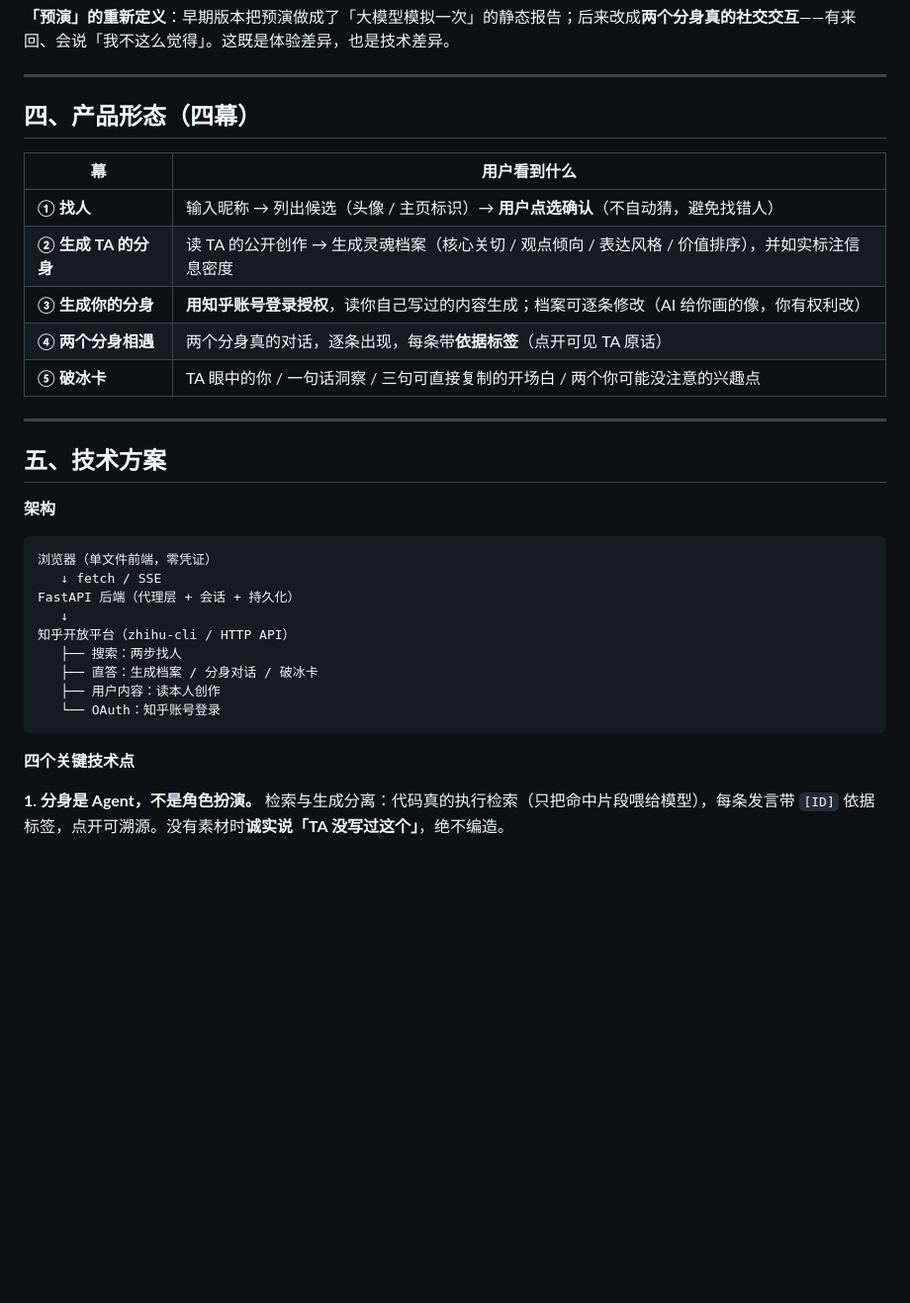
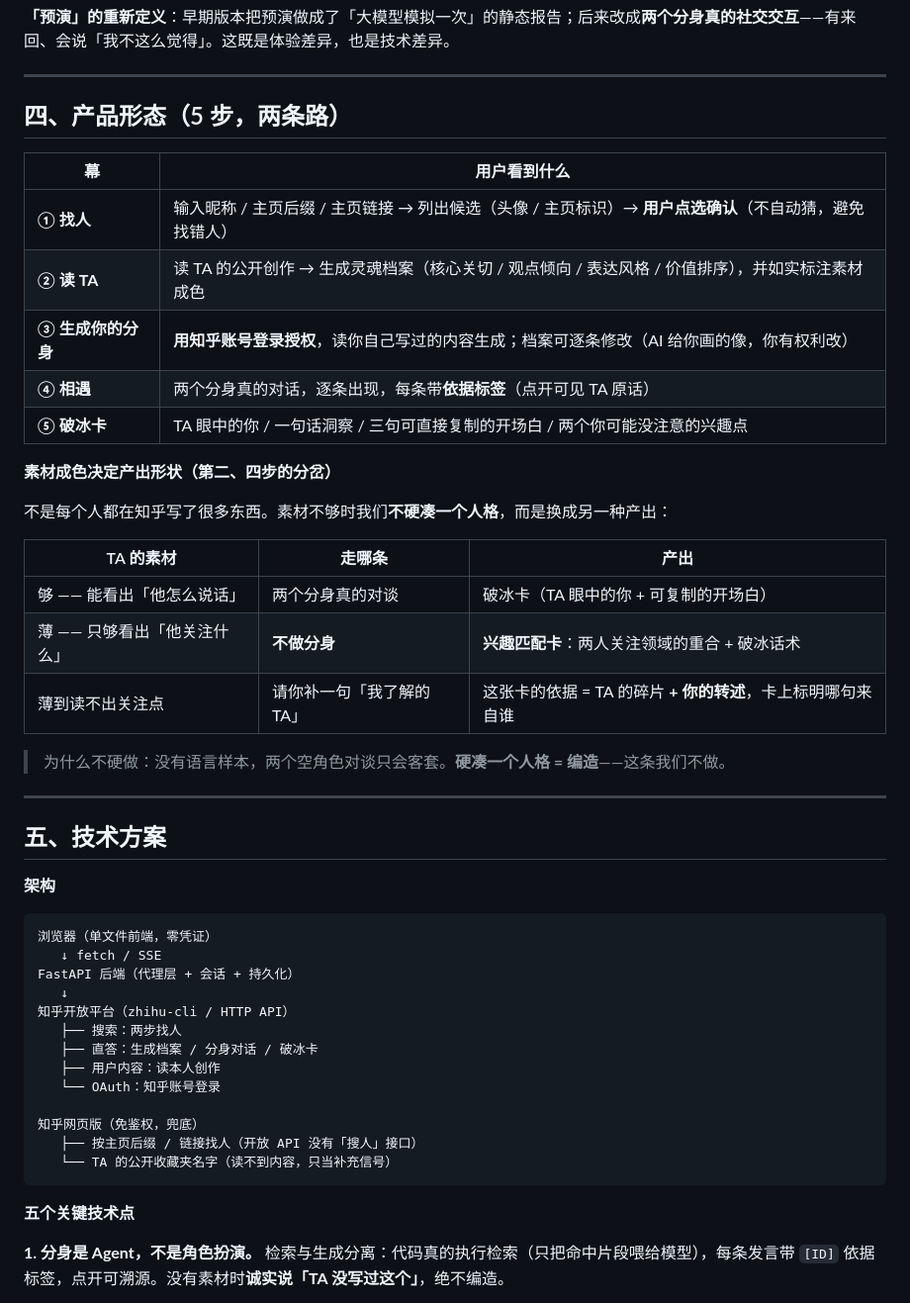
Before and after one commit to VirginiaH233/zhihu-hackathon-icebreaker, a Markdown page: 产品说明计划书.md, the part around one of its changes. Shown at 99% size. GitHub-like rendering; blank space fills up the shorter version.

````diff
--- a/产品说明计划书.md
+++ b/产品说明计划书.md
@@ -58,15 +58,27 @@
 
 ---
 
-## 四、产品形态（四幕）
+## 四、产品形态（5 步，两条路）
 
 | 幕 | 用户看到什么 |
 |---|---|
-| **① 找人** | 输入昵称 → 列出候选（头像 / 主页标识）→ **用户点选确认**（不自动猜，避免找错人） |
-| **② 生成 TA 的分身** | 读 TA 的公开创作 → 生成灵魂档案（核心关切 / 观点倾向 / 表达风格 / 价值排序），并如实标注信息密度 |
+| **① 找人** | 输入昵称 / 主页后缀 / 主页链接 → 列出候选（头像 / 主页标识）→ **用户点选确认**（不自动猜，避免找错人） |
+| **② 读 TA** | 读 TA 的公开创作 → 生成灵魂档案（核心关切 / 观点倾向 / 表达风格 / 价值排序），并如实标注素材成色 |
 | **③ 生成你的分身** | **用知乎账号登录授权**，读你自己写过的内容生成；档案可逐条修改（AI 给你画的像，你有权利改） |
-| **④ 两个分身相遇** | 两个分身真的对话，逐条出现，每条带**依据标签**（点开可见 TA 原话） |
+| **④ 相遇** | 两个分身真的对话，逐条出现，每条带**依据标签**（点开可见 TA 原话） |
 | **⑤ 破冰卡** | TA 眼中的你 / 一句话洞察 / 三句可直接复制的开场白 / 两个你可能没注意的兴趣点 |
+
+**素材成色决定产出形状（第二、四步的分岔）**
+
+不是每个人都在知乎写了很多东西。素材不够时我们**不硬凑一个人格**，而是换成另一种产出：
+
+| TA 的素材 | 走哪条 | 产出 |
+|---|---|---|
+| 够 —— 能看出「他怎么说话」 | 两个分身真的对谈 | 破冰卡（TA 眼中的你 + 可复制的开场白） |
+| 薄 —— 只够看出「他关注什么」 | **不做分身** | **兴趣匹配卡**：两人关注领域的重合 + 破冰话术 |
+| 薄到读不出关注点 | 请你补一句「我了解的 TA」 | 这张卡的依据 = TA 的碎片 **+ 你的转述**，卡上标明哪句来自谁 |
+
+> 为什么不硬做：没有语言样本，两个空角色对谈只会客套。**硬凑一个人格 = 编造**——这条我们不做。
 
 ---
 
@@ -84,9 +96,13 @@ FastAPI 后端（代理层 + 会话 + 持久化）
    ├── 直答：生成档案 / 分身对话 / 破冰卡
    ├── 用户内容：读本人创作
    └── OAuth：知乎账号登录
+
+知乎网页版（免鉴权，兜底）
+   ├── 按主页后缀 / 链接找人（开放 API 没有「搜人」接口）
+   └── TA 的公开收藏夹名字（读不到内容，只当补充信号）
 ```
 
-**四个关键技术点**
+**五个关键技术点**
 
 **1. 分身是 Agent，不是角色扮演。**
 检索与生成分离：代码真的执行检索（只把命中片段喂给模型），每条发言带 `[ID]` 依据标签，点开可溯源。没有素材时**诚实说「TA 没写过这个」**，绝不编造。
````
Also changed, not shown: other parts of 产品说明计划书.md (+12 -1 lines), README.md (+66 -27 lines), prompts/1b-关注画像.md (added, +37 -0 lines), prompts/4b-匹配卡.md (added, +53 -0 lines), prompts/README.md (+12 -1 lines), assets/shot-1-home.png (added), assets/shot-2-soul.png (added), 4 other files.
